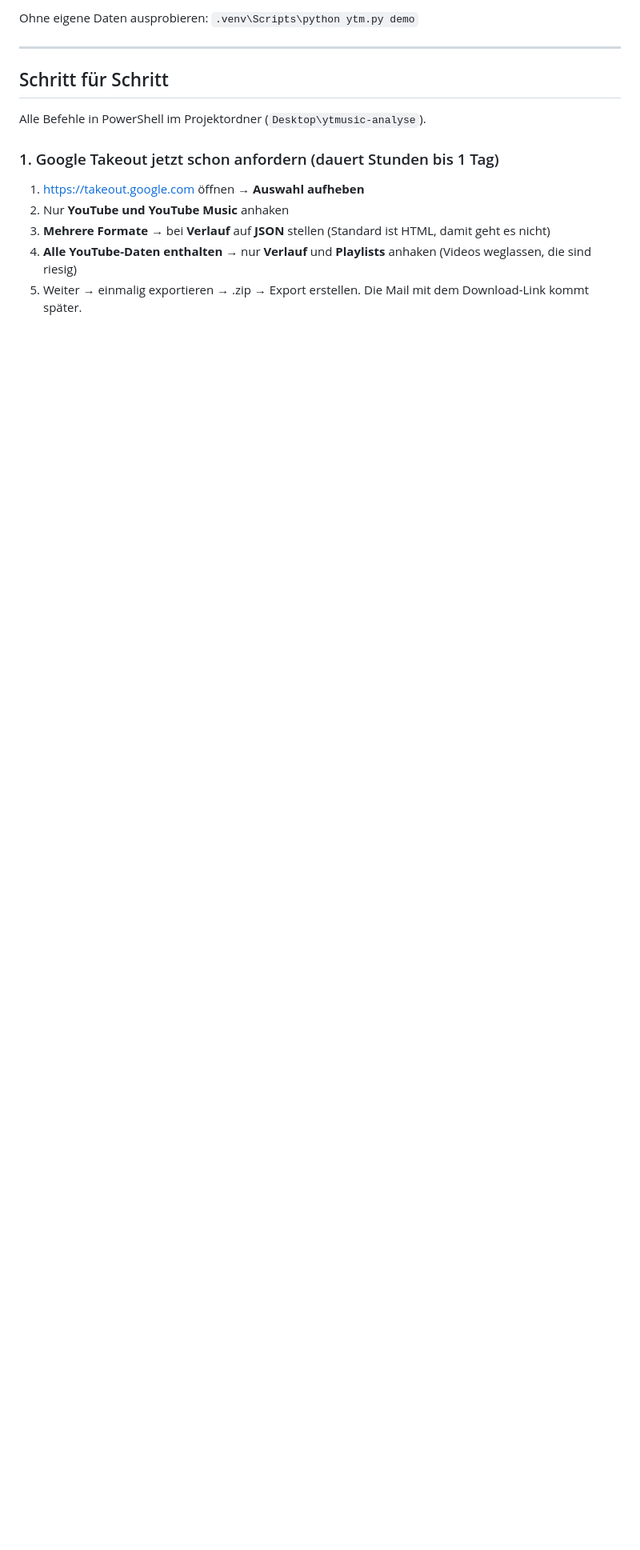
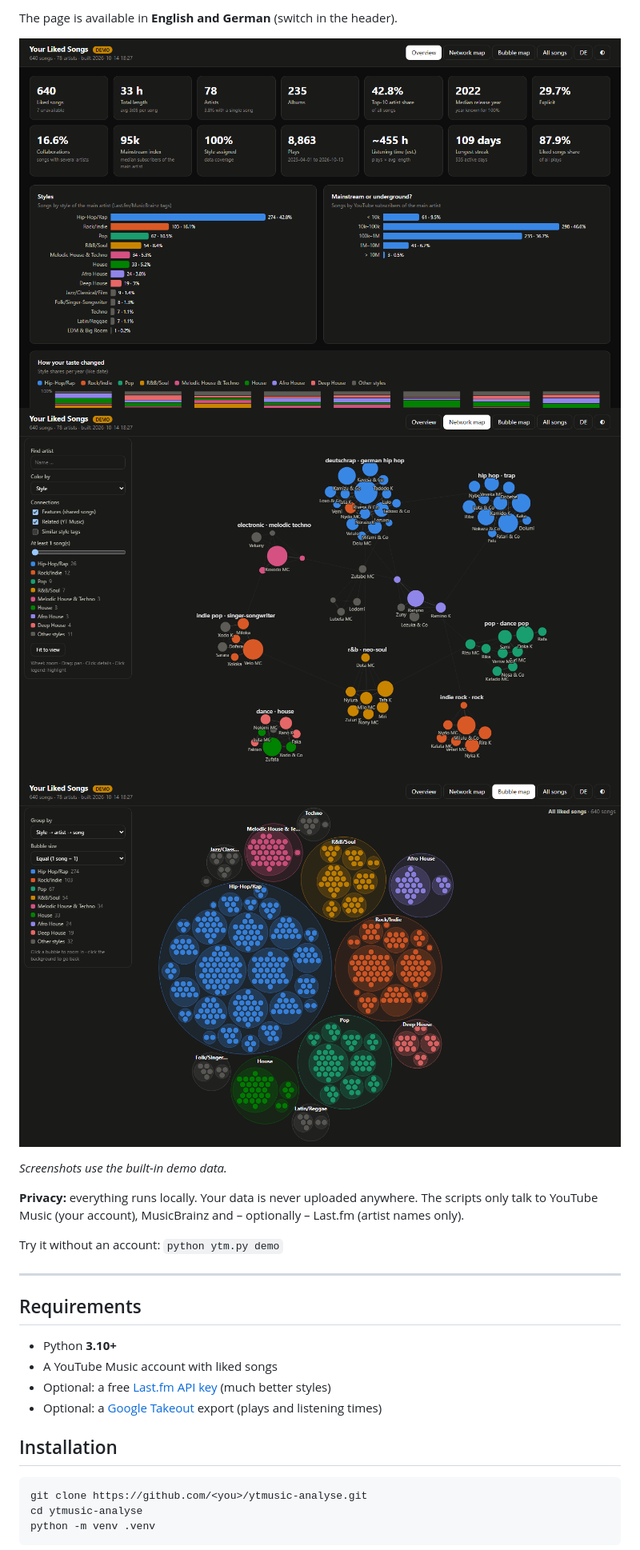
Before and after one commit to cheatoskar/ytmusic-analyse, a Markdown page: README.md, the part around one of its changes. Shown at 80% size. GitHub-like rendering; pictures changed too: docs/bubbles.png (added), docs/network.png (added), docs/overview.png (added); blank space fills up the shorter version.

Commit message:
GitHub-Vorbereitung: README EN/DE, MIT-Lizenz, browser.example.json, Screenshots aus Demo-Daten, Last.fm und MusicBrainz getrennt und parallel
Co-Authored-By: Claude Opus 5.5 <noreply@anthropic.com>

````diff
--- a/README.md
+++ b/README.md
@@ -16,17 +17,31 @@ MusicBrainz und (optional) Last.fm.
 
-Ohne eigene Daten ausprobieren: `.venv\Scripts\python ytm.py demo`
+The page is available in **English and German** (switch in the header).
+
+![Overview](docs/overview.png)
+![Network map](docs/network.png)
+![Bubble map](docs/bubbles.png)
+
+*Screenshots use the built-in demo data.*
+
+**Privacy:** everything runs locally. Your data is never uploaded anywhere. The scripts only talk to
+YouTube Music (your account), MusicBrainz and – optionally – Last.fm (artist names only).
+
+Try it without an account: `python ytm.py demo`
 
 ---
 
-## Schritt für Schritt
+## Requirements
 
-Alle Befehle in PowerShell im Projektordner (`Desktop\ytmusic-analyse`).
+- Python **3.10+**
+- A YouTube Music account with liked songs
+- Optional: a free [Last.fm API key](https://www.last.fm/api/account/create) (much better styles)
+- Optional: a [Google Takeout](https://takeout.google.com) export (plays and listening times)
 
-### 1. Google Takeout jetzt schon anfordern (dauert Stunden bis 1 Tag)
+## Installation
 
-1. <https://takeout.google.com> öffnen → **Auswahl aufheben**
-2. Nur **YouTube und YouTube Music** anhaken
-3. **Mehrere Formate** → bei **Verlauf** auf **JSON** stellen (Standard ist HTML, damit geht es nicht)
-4. **Alle YouTube-Daten enthalten** → nur **Verlauf** und **Playlists** anhaken (Videos weglassen, die sind riesig)
-5. Weiter → einmalig exportieren → .zip → Export erstellen. Die Mail mit dem Download-Link kommt später.
+```bash
+git clone https://github.com/<you>/ytmusic-analyse.git
+cd ytmusic-analyse
+python -m venv .venv
+```
 
````
Also changed, not shown: other parts of README.md (+131 -94 lines), README.de.md (added, +193 -0 lines), 10 other files.
